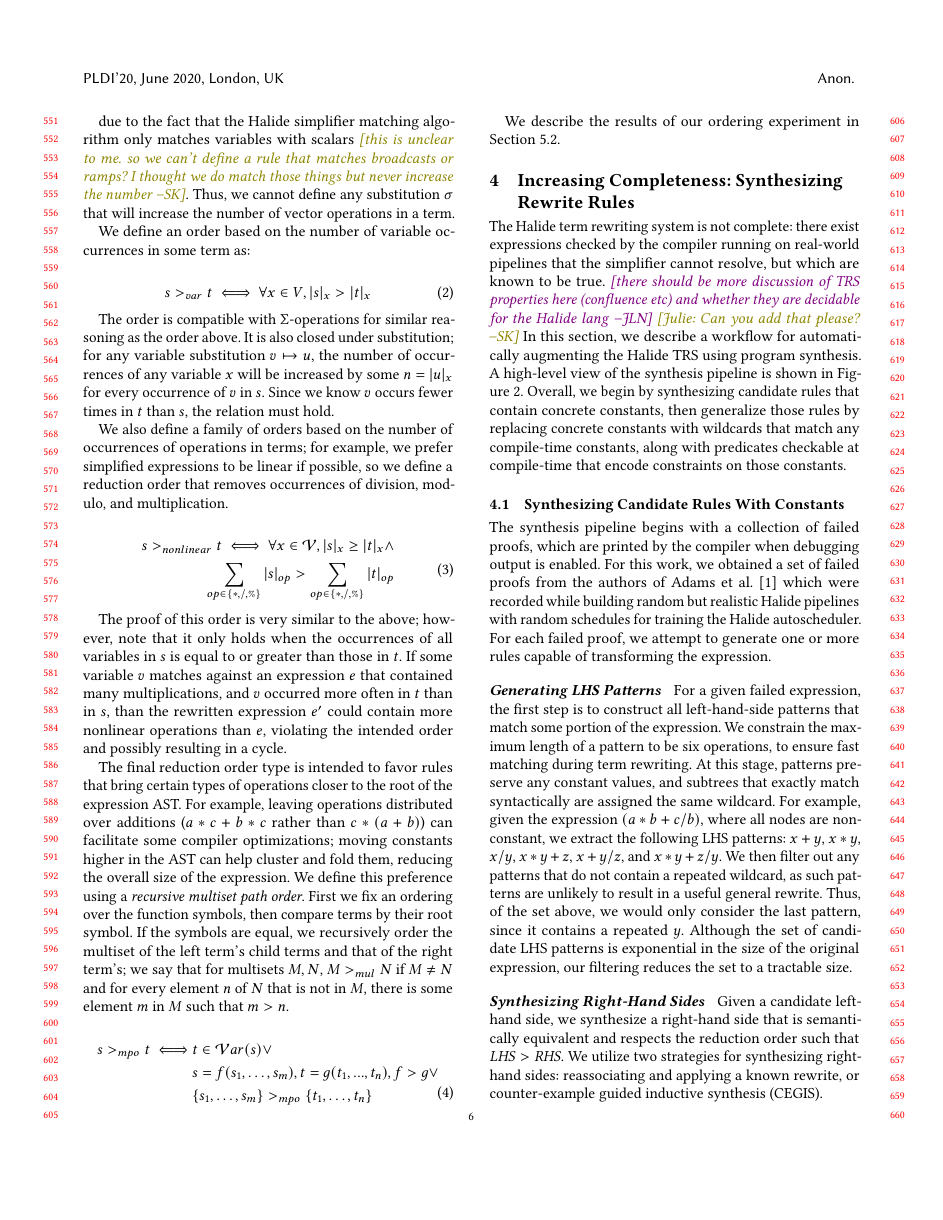
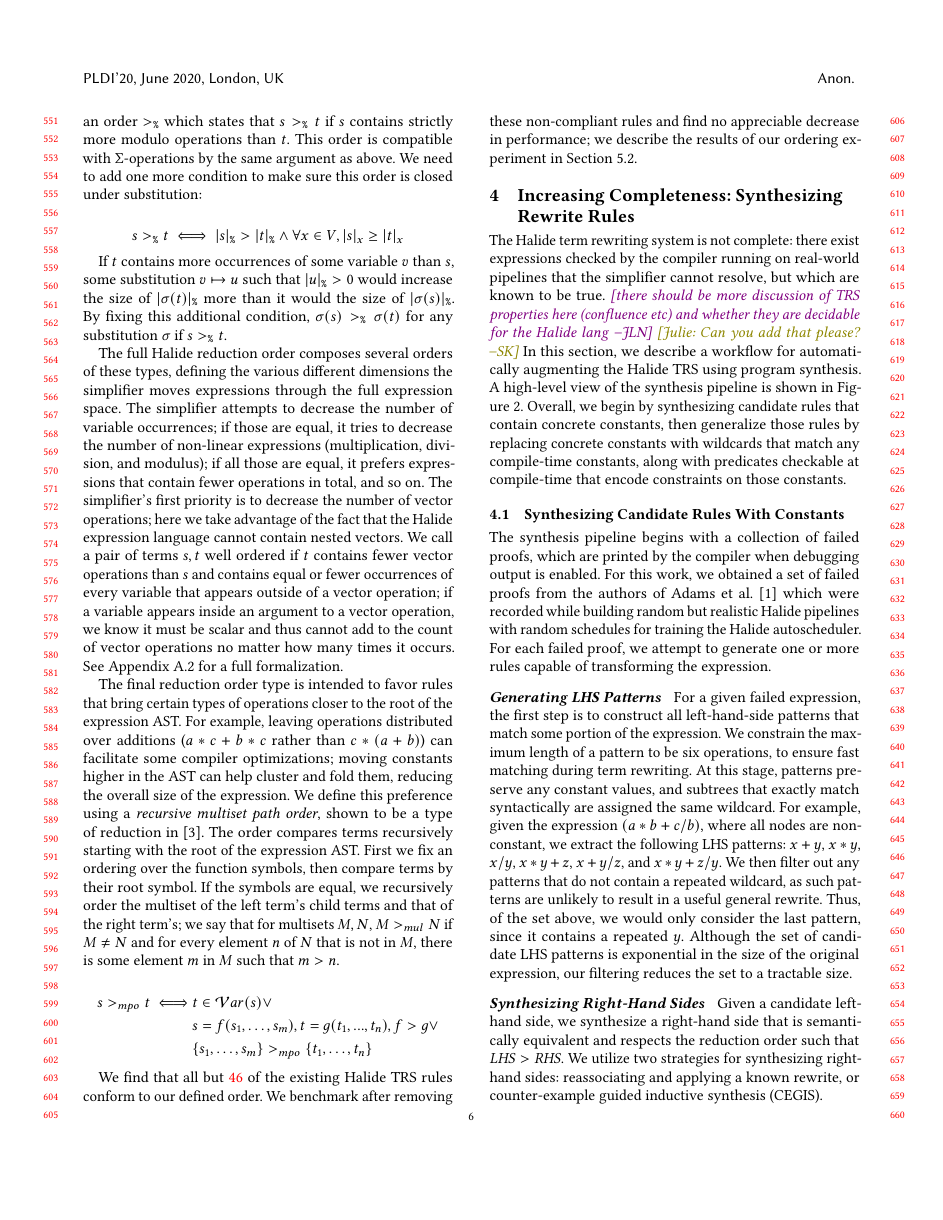
Before and after one commit to jn80842/synthsimplifierpaper, a LaTeX paper (main.tex): page 6 of 12. Compiled offline with pdfLaTeX.

Commit message:
rewrite termination section clarity

```diff
--- a/main.tex
+++ b/main.tex
@@ -634,62 +622,40 @@ The order is closed under substitution so long as every variable $x$
- due to the fact that the Halide
-simplifier matching algorithm only matches variables with scalars \sak{this is unclear to me.  so we can't
-  define a rule that matches broadcasts or ramps?  I thought we do match those things but never increase
-the number}. Thus, we
-cannot define any substitution $\sigma$ that will increase the number of vector
-operations in a term.
-
-We define an order based on the number of variable occurrences in some term as:
-
-\begin{equation}
-s >_{var} t \iff \forall x \in V, |s|_x > |t|_x
-\end{equation}
-
-The order is compatible with $\Sigma$-operations for similar reasoning as the
-order above. It is also closed under substitution; for any variable substitution
+The order is also closed under substitution; for any variable substitution
 $v \mapsto u$, the number of occurrences of any variable $x$ will be increased
 by some $n = |u|_x$ for every occurrence of $v$ in $s$. Since we know $v$ occurs
 fewer times in $t$ than $s$, the relation must hold.
 
-We also define a family of orders based on the number of occurrences of operations in
-terms; for example, we prefer simplified expressions to be linear if possible,
-so we define a reduction order that removes occurrences of division, modulo, and
-multiplication.
+We use similar orders defined using the number of occurrences of function symbols in terms. As an example consider an order $>_{\texttt{\%}}$ which states that $s >_{\texttt{\%}} t$ if $s$ contains strictly more modulo operations than $t$. This order is compatible with $\Sigma$-operations by the same argument as above. We need to add one more condition to make sure this order is closed under substitution:
 
-\begin{equation}
-\begin{split}
-s >_{nonlinear} t \iff \forall x \in \mathcal{V}, |s|_x \geq |t|_x \wedge \\
-\sum_{op \in \{*,/,\%\}} |s|_{op} > \sum_{op \in \{*,/,\%\}} |t|_{op}
-\end{split}
-\end{equation}
+\begin{equation*}
+s >_{\texttt{\%}} t \iff |s|_{\texttt{\%}} > |t|_{\texttt{\%}} \wedge \forall x \in V, |s|_x \geq |t|_x
+\end{equation*}
 
-The proof of this order is very similar to the above; however, note that it only
-holds when the occurrences of all variables in $s$ is equal to or greater than
-those in $t$. If some variable $v$ matches against an expression $e$ that
-contained many multiplications, and $v$ occurred more often in $t$ than in $s$,
-than the rewritten expression $e'$ could contain more nonlinear operations than
-$e$, violating the intended order and possibly resulting in a cycle.
+If $t$ contains more occurrences of some variable $v$ than $s$, some substitution $v \mapsto u$ such that $|u|_{\texttt{\%}} > 0$ would increase the size of $|\sigma(t)|_{\texttt{\%}}$ more than it would the size of $|\sigma(s)|_{\texttt{\%}}$. By fixing this additional condition, $\sigma(s) >_{\texttt{\%}} \sigma(t)$ for any substitution $\sigma$ if $s >_{\texttt{\%}} t$.
+
+The full Halide reduction order composes several orders of these types, defining the various different dimensions the simplifier moves expressions through the full expression space. The simplifier attempts to decrease the number of variable occurrences; if those are equal, it tries to decrease the number of non-linear expressions (multiplication, division, and modulus); if all those are equal, it prefers expressions that contain fewer operations in total, and so on. The simplifier's first priority is to decrease the number of vector operations; here we take advantage of the fact that the Halide expression language cannot contain nested vectors. We call a pair of terms $s, t$ well ordered if $t$ contains fewer vector operations than $s$ and contains equal or fewer occurrences of every variable that appears outside of a vector operation; if a variable appears inside an argument to a vector operation, we know it must be scalar and thus cannot add to the count of vector operations no matter how many times it occurs. See Appendix~\ref{a:reductionorder} for a full formalization.
+
 
 The final reduction order type is intended to favor rules that bring certain
 types of operations closer to the root of the expression AST. For example,
 leaving operations distributed over additions ($a*c + b*c$ rather than
 $c*(a +b)$) can facilitate some compiler optimizations; moving constants higher in the
 AST can help cluster and fold them, reducing the overall size of the expression.
-We define this preference using a \emph{recursive multiset path order}. First we
+We define this preference using a \emph{recursive multiset path order}, shown to be a type of reduction in~\cite{baader1999term}. The order compares terms recursively starting with the root of the expression AST. First we
 fix an ordering over the function symbols, then compare terms by their root
 symbol. If the symbols are equal, we recursively order the multiset of the left
 term's child terms and that of the right term's; we say that for multisets $M,
 N$, $M >_{mul} N$ if $M \neq N$ and for every element $n$ of $N$ that is not in
 $M$, there is some element $m$ in $M$ such that $m > n$.
 
-\begin{equation}
+\begin{equation*}
 \begin{split}
 s >_{mpo} t \iff & t \in \mathcal{V}ar(s) \vee \\
               &  s = f(s_1,\dots,s_m), t = g(t_1,...,t_n), f > g \vee \\
                & \{s_1, \dots, s_m\} >_{mpo} \{t_1,\dots,t_n\}
 \end{split}
-\end{equation}
+\end{equation*}
 
-We describe the results of our ordering experiment in Section~\ref{sec:eval-correctness}.
+We find that all but \NumOrderingProblems of the existing Halide TRS rules conform to our defined order. We benchmark after removing these non-compliant rules and find no appreciable decrease in performance; we describe the results of our ordering experiment in Section~\ref{sec:eval-correctness}.
 
 
 
```
Also changed, not shown: main.tex (44 more changed lines).
